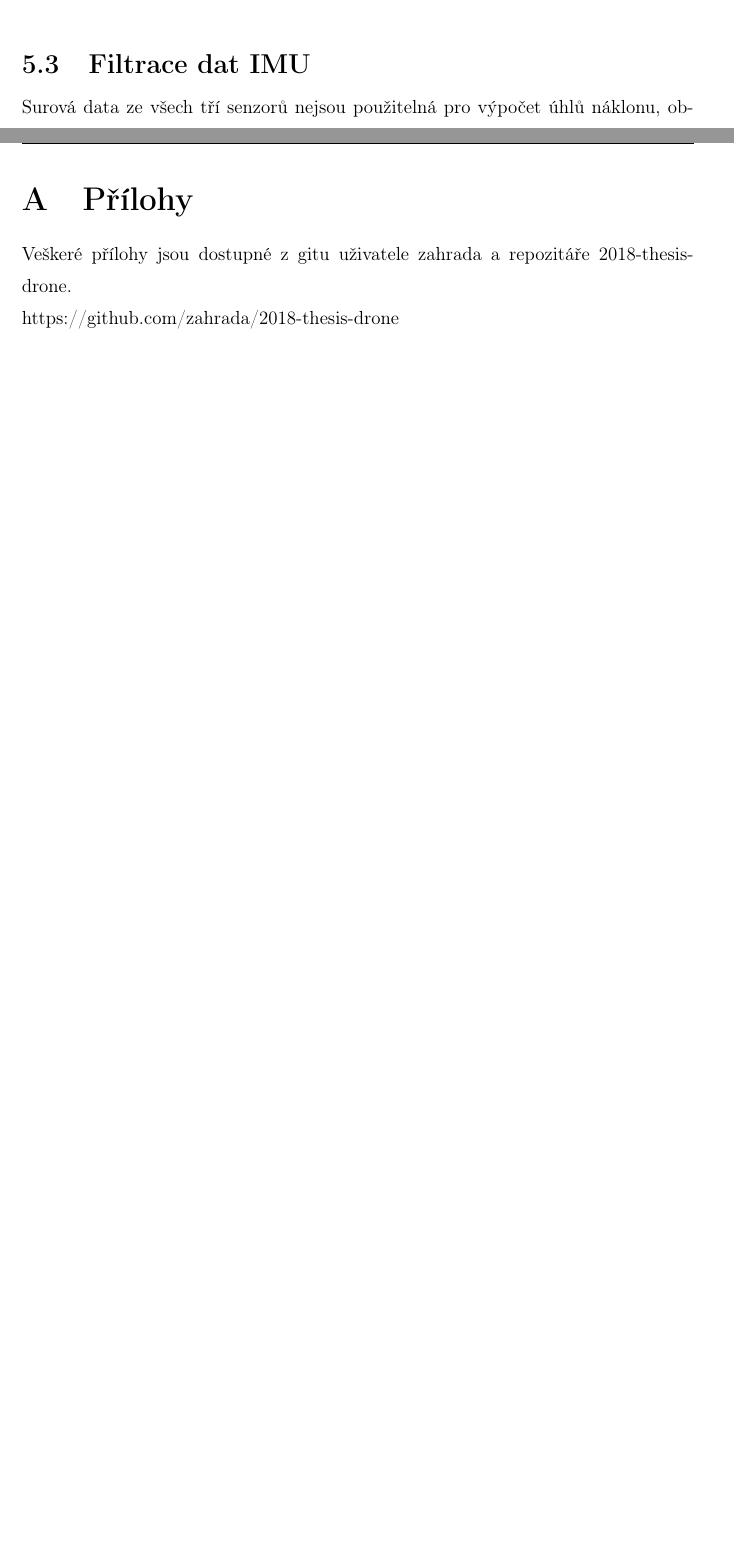
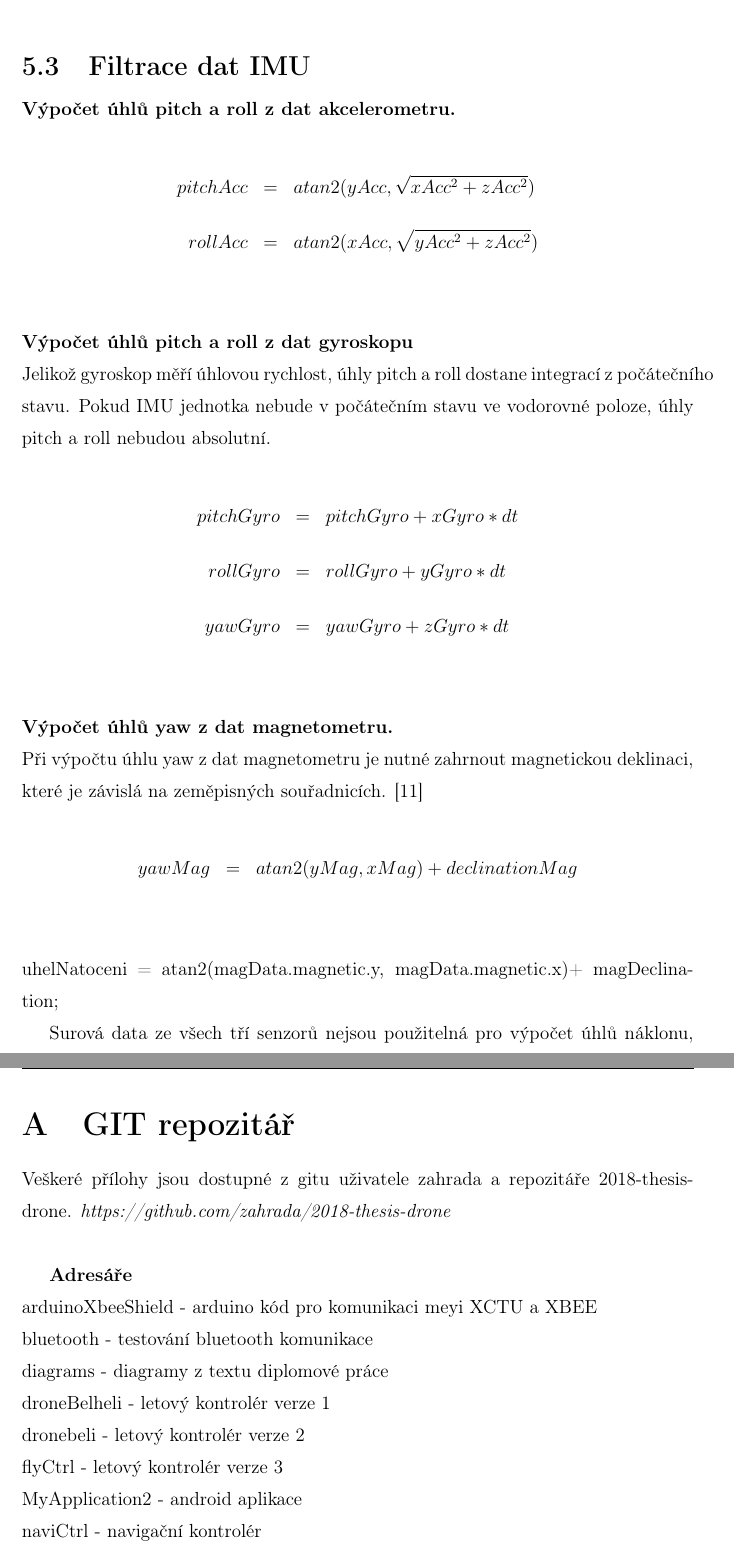
Before and after one commit to zahrada/2018-thesis-drone, a LaTeX thesis (text/david-zahradnik-dp-2019.tex, which reads text/5-algoritmus.tex, text/prilohy.tex): two parts of pages 31 and 65 of 65 before the commit and two parts of pages 32 and 66 of 66 after it, joined at a grey line, cut so that both start at the same text, the shorter picture padded with empty space. Compiled offline with pdfLaTeX.

```diff
--- a/text/5-algoritmus.tex
+++ b/text/5-algoritmus.tex
@@ -72,19 +72,24 @@
 \end{figure}
 
 \section{Filtrace dat IMU}
-
-%\begin{eqnarray*}
-%	pitchAcc & = & atan2( yAcc, sqrt{xAcc$^2$+ zAcc$^2$}) * (180/PI) \\
-%
-%\end{eqnarray*}
-%
-%\begin{eqnarray*}
-%	rollAcc & = & 168.75A\\
-%%		accY = atan2(-1 * (aX) , sqrt(pow(aY, 2) + pow(aZ, 2)))  * (180 / M_PI);
-%\end{eqnarray*}
-
-%  gyroX = pitch + gX  * elapsedTime / 10e6;
-%gyroY = roll + gY * elapsedTime / 10e6;
+\textbf{Výpočet úhlů pitch a roll z dat akcelerometru.}\\
+\begin{eqnarray*}
+	pitchAcc & = & atan2 (yAcc , \sqrt{xAcc^{2} + zAcc^{2}})\\
+	rollAcc & = & atan2 (xAcc , \sqrt{yAcc^{2} + zAcc^{2}})\\
+\end{eqnarray*}
+\textbf{Výpočet úhlů pitch a roll z dat gyroskopu}\\
+Jelikož gyroskop měří úhlovou rychlost, úhly pitch a roll dostane integrací z počátečního stavu. Pokud IMU jednotka nebude v počátečním stavu ve vodorovné poloze, úhly pitch a roll nebudou absolutní.\\
+\begin{eqnarray*}
+	pitchGyro & = & pitchGyro + xGyro * dt\\
+	rollGyro & = & rollGyro + yGyro * dt\\
+	yawGyro & = & yawGyro + zGyro * dt\\
+\end{eqnarray*}
+\textbf{Výpočet úhlů yaw z dat magnetometru.}\\
+Při výpočtu úhlu yaw z dat magnetometru je nutné zahrnout magnetickou deklinaci, které je závislá na zeměpisných souřadnicích. \cite{declination}\\
+\begin{eqnarray*}
+	yawMag & = & atan2(yMag, xMag)+ declinationMag\\
+\end{eqnarray*}
+uhelNatoceni = atan2(magData.magnetic.y, magData.magnetic.x)+ magDeclination;
 
 Surová data ze všech tří senzorů nejsou použitelná pro výpočet úhlů náklonu, obsahují nepřesnosti a šum, proto je potřebná filtrace.\\
 
--- a/text/prilohy.tex
+++ b/text/prilohy.tex
@@ -1,7 +1,19 @@
 %%%%%%%%%%%%%%%%%%%%%%%%%%%%%%%%%%%%%%%%%%%%%%%%%%%%%%%%%%%%%%%%%%%%%%%%%%%%%%%%%%%
 %%                 PŘÍLOHA - UŽIVATELSKÁ PŘÍRUČKA                                %%
 %%%%%%%%%%%%%%%%%%%%%%%%%%%%%%%%%%%%%%%%%%%%%%%%%%%%%%%%%%%%%%%%%%%%%%%%%%%%%%%%%%%
-\chapter{Přílohy}
+\chapter{GIT repozitář}
 \label{user-guide}
-Veškeré přílohy jsou dostupné z gitu uživatele zahrada a repozitáře 2018-thesis-drone.\\
-https://github.com/zahrada/2018-thesis-drone
+Veškeré přílohy jsou dostupné z gitu uživatele zahrada a repozitáře 2018-thesis-drone. \textit{https://github.com/zahrada/2018-thesis-drone}\\
+
+\textbf{Adresáře}\\
+arduinoXbeeShield - arduino kód pro komunikaci meyi XCTU a XBEE\\
+bluetooth -         testování bluetooth komunikace\\
+diagrams -          diagramy z textu diplomové práce\\
+droneBelheli -      letový kontrolér verze 1\\
+dronebeli -         letový kontrolér verze 2\\
+flyCtrl -           letový kontrolér verze 3\\
+MyApplication2 -    android aplikace\\
+naviCtrl -          navigační kontrolér\\
+obstacleSensor -    překážkový kontrolér\\
+testingIMU -        testování IMU jednotky\\
+text -              text diplomové práce v LaTeX\\
```
Also changed, not shown: text/3-soucastky.tex (+4 -4 lines), text/8-zaver.tex (+1 -0 lines), text/literatura.bib (+22 -0 lines), README.md (added), text/david-zahradnik-dp-2019.bbl, text/pictures/complementary.jpg (added), text/5-algoritmus.tex (7 more changed lines), 25 other files.
